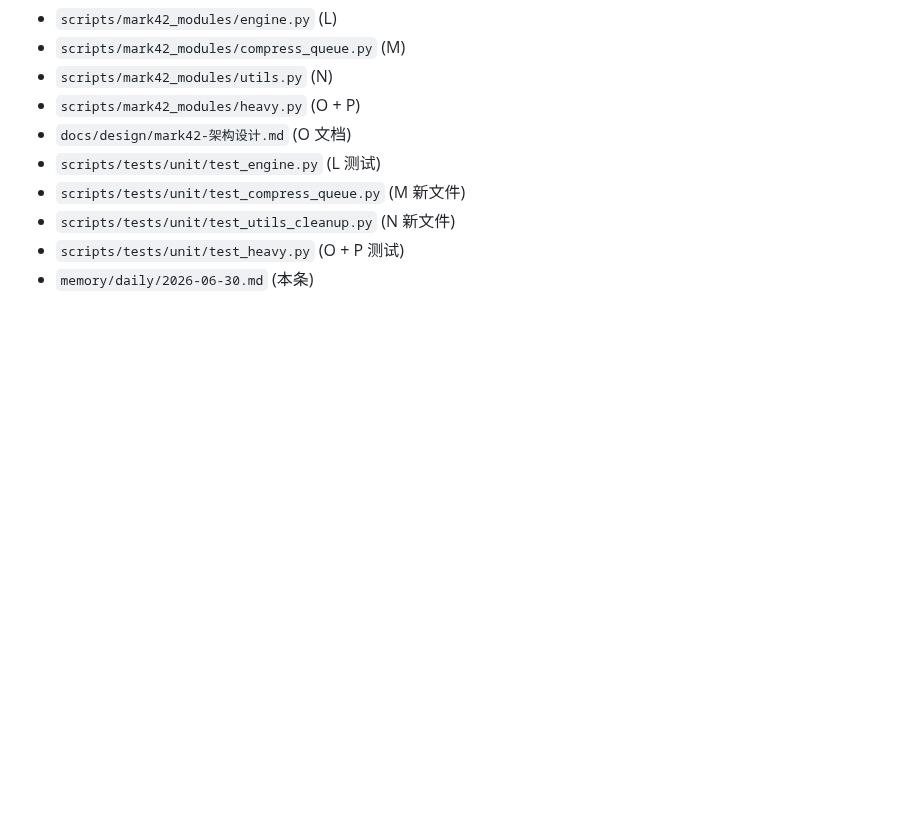
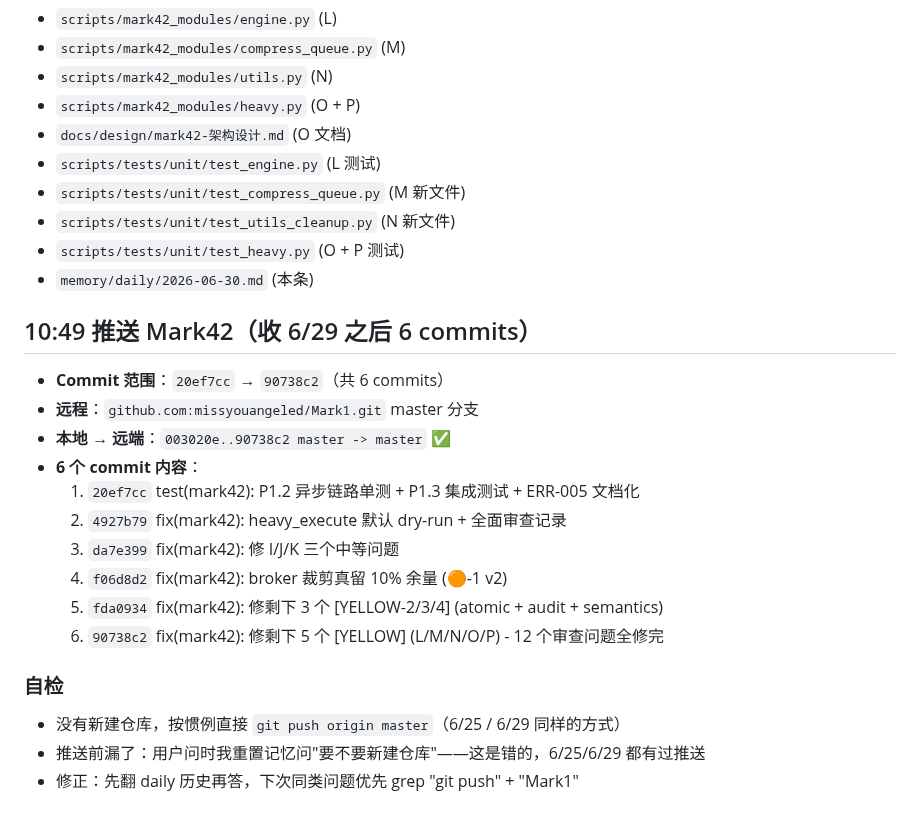
Before and after one commit to missyouangeled/Mark1, a Markdown page: memory/daily/2026-06-30.md, the part around the change. GitHub-like rendering; blank space fills up the shorter version.

```diff
--- a/memory/daily/2026-06-30.md
+++ b/memory/daily/2026-06-30.md
@@ -417,3 +417,21 @@ P0/P1/P1.2/P1.3 全部完成,Mark42 铠甲的"压缩链路"基本可信了。下
 - `scripts/tests/unit/test_utils_cleanup.py` (N 新文件)
 - `scripts/tests/unit/test_heavy.py` (O + P 测试)
 - `memory/daily/2026-06-30.md` (本条)
+
+## 10:49 推送 Mark42（收 6/29 之后 6 commits）
+
+- **Commit 范围**：`20ef7cc` → `90738c2`（共 6 commits）
+- **远程**：`github.com:missyouangeled/Mark1.git` master 分支
+- **本地 → 远端**：`003020e..90738c2 master -> master` ✅
+- **6 个 commit 内容**：
+  1. `20ef7cc` test(mark42): P1.2 异步链路单测 + P1.3 集成测试 + ERR-005 文档化
+  2. `4927b79` fix(mark42): heavy_execute 默认 dry-run + 全面审查记录
+  3. `da7e399` fix(mark42): 修 I/J/K 三个中等问题
+  4. `f06d8d2` fix(mark42): broker 裁剪真留 10% 余量 (🟠-1 v2)
+  5. `fda0934` fix(mark42): 修剩下 3 个 [YELLOW-2/3/4] (atomic + audit + semantics)
+  6. `90738c2` fix(mark42): 修剩下 5 个 [YELLOW] (L/M/N/O/P) - 12 个审查问题全修完
+
+### 自检
+- 没有新建仓库，按惯例直接 `git push origin master`（6/25 / 6/29 同样的方式）
+- 推送前漏了：用户问时我重置记忆问"要不要新建仓库"——这是错的，6/25/6/29 都有过推送
+- 修正：先翻 daily 历史再答，下次同类问题优先 grep "git push" + "Mark1"
```
